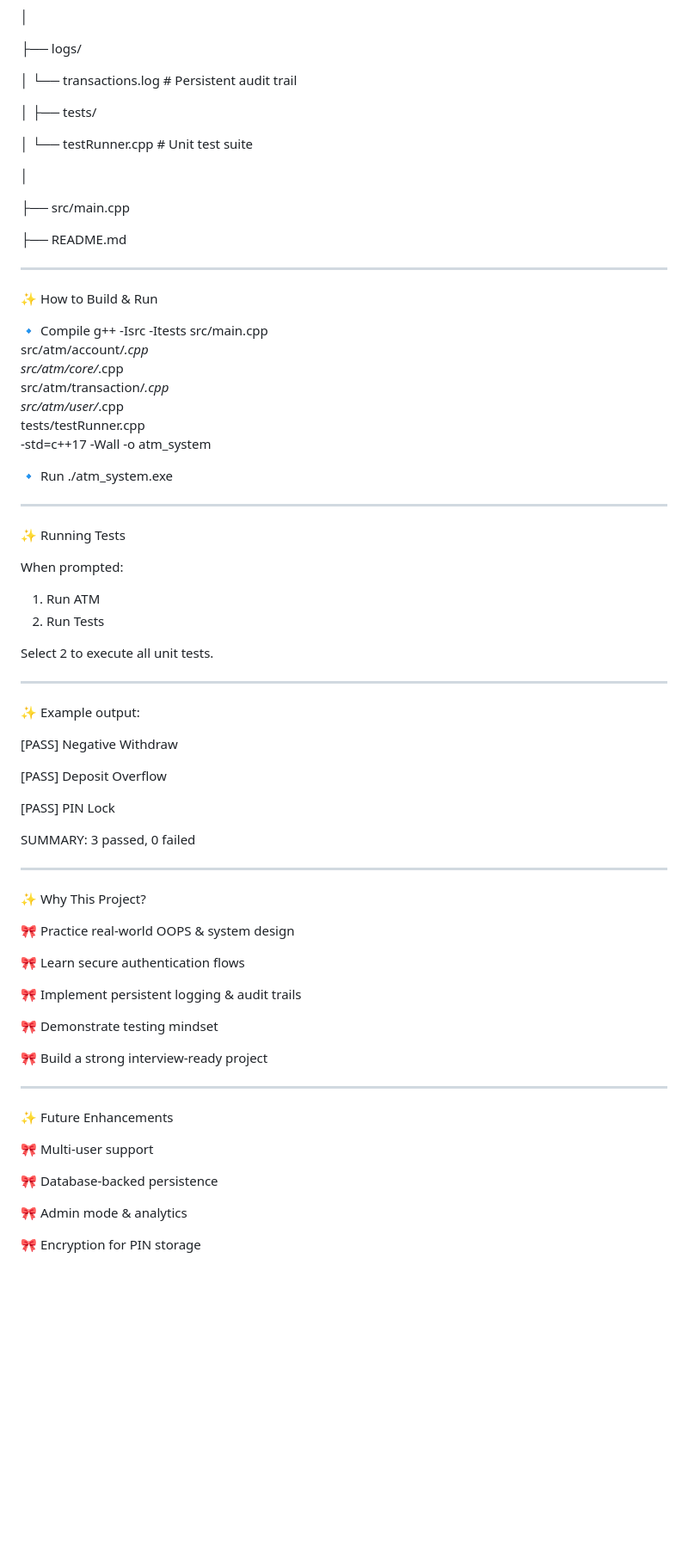
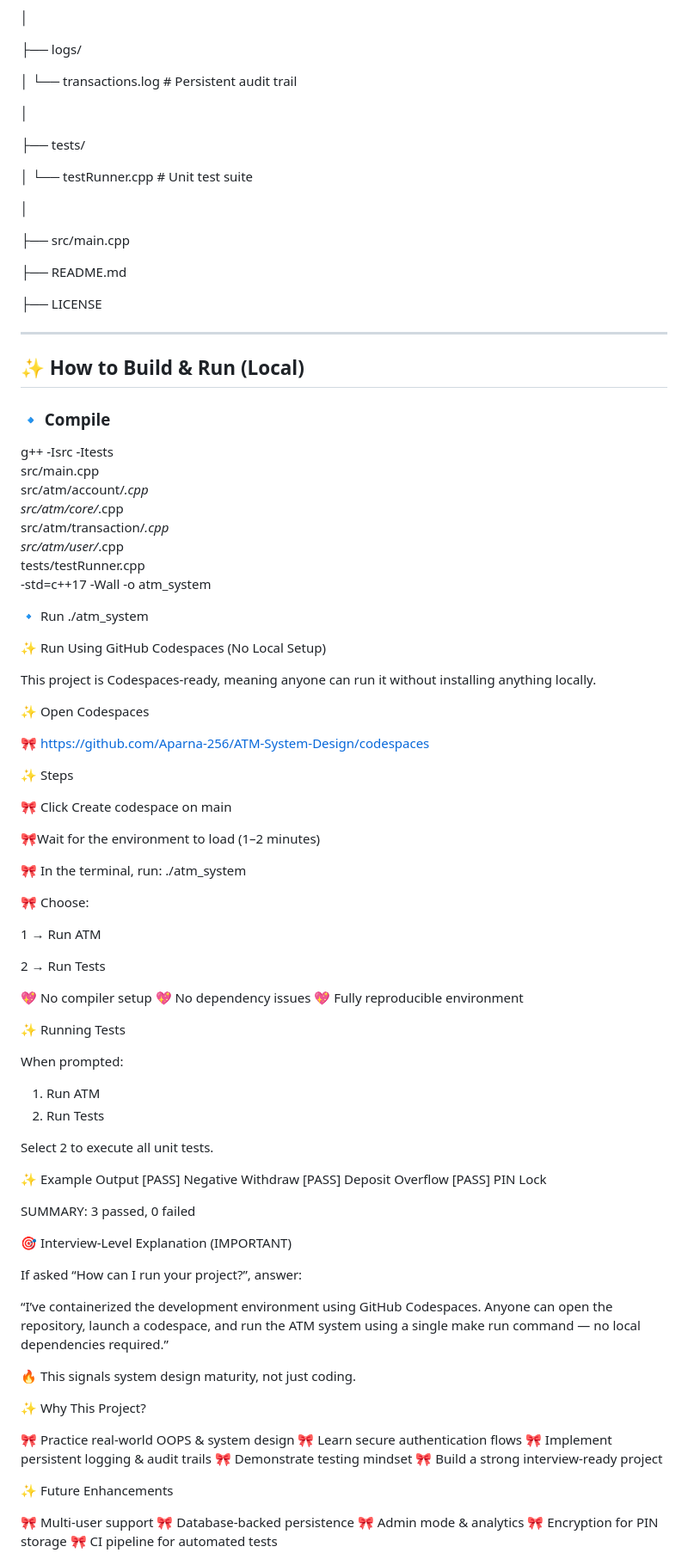
Before and after one commit to Aparna-256/ATM-System-Design, a Markdown page: README.md, the part around one of its changes. Shown at 86% size. Rendered like a GitHub page; blank space fills up the shorter version.

Commit message:
Enhance README formatting and content clarity
Updated formatting and improved clarity in the README.

```diff
--- a/README.md
+++ b/README.md
@@ -105,12 +80,13 @@ ATM-System-Design/
 
 ├── logs/
 
-│   └── transactions.log   # Persistent audit trail
+│ └── transactions.log # Persistent audit trail
 
 │
+
 ├── tests/
 
-│   └── testRunner.cpp     # Unit test suite
+│ └── testRunner.cpp # Unit test suite
 
 │
 
@@ -118,12 +94,18 @@ ATM-System-Design/
 
 ├── README.md
 
-_______________________________________________________
+├── LICENSE
 
-✨ How to Build & Run
 
-🔹 Compile
-g++ -Isrc -Itests src/main.cpp \
+
+---
+
+## ✨ How to Build & Run (Local)
+
+### 🔹 Compile
+
+g++ -Isrc -Itests \
+src/main.cpp \
 src/atm/account/*.cpp \
 src/atm/core/*.cpp \
 src/atm/transaction/*.cpp \
@@ -131,10 +113,35 @@ src/atm/user/*.cpp \
 tests/testRunner.cpp \
 -std=c++17 -Wall -o atm_system
 
+
 🔹 Run
-./atm_system.exe
+./atm_system
 
-_______________________________________________________
+✨ Run Using GitHub Codespaces (No Local Setup)
+
+This project is Codespaces-ready, meaning anyone can run it without installing anything locally.
+
+✨ Open Codespaces
+
+🎀 https://github.com/Aparna-256/ATM-System-Design/codespaces
+
+✨ Steps
+
+🎀 Click Create codespace on main
+
+🎀Wait for the environment to load (1–2 minutes)
+
+🎀 In the terminal, run: ./atm_system
+
+🎀 Choose:
+
+1 → Run ATM
+
+2 → Run Tests
+
+💖 No compiler setup
+💖 No dependency issues
+💖 Fully reproducible environment
 
 ✨ Running Tests
 
@@ -146,43 +153,34 @@ When prompted:
 
 Select 2 to execute all unit tests.
 
-_______________________________________________________
-
-✨ Example output:
-
+✨ Example Output
 [PASS] Negative Withdraw
-
 [PASS] Deposit Overflow
-
 [PASS] PIN Lock
 
 SUMMARY: 3 passed, 0 failed
 
-_______________________________________________________
+🎯 Interview-Level Explanation (IMPORTANT)
+
+If asked “How can I run your project?”, answer:
+
+“I’ve containerized the development environment using GitHub Codespaces. Anyone can open the repository, launch a codespace, and run the ATM system using a single make run command — no local dependencies required.”
+
+🔥 This signals system design maturity, not just coding.
 
 ✨ Why This Project?
 
 🎀 Practice real-world OOPS & system design
-
 🎀 Learn secure authentication flows
-
 🎀 Implement persistent logging & audit trails
-
 🎀 Demonstrate testing mindset
-
 🎀 Build a strong interview-ready project
-
-_______________________________________________________
 
 ✨ Future Enhancements
 
 🎀 Multi-user support
-
 🎀 Database-backed persistence
-
 🎀 Admin mode & analytics
-
 🎀 Encryption for PIN storage
-
 🎀 CI pipeline for automated tests
 
```
Also changed, not shown: other parts of README.md (+56 -86 lines).
